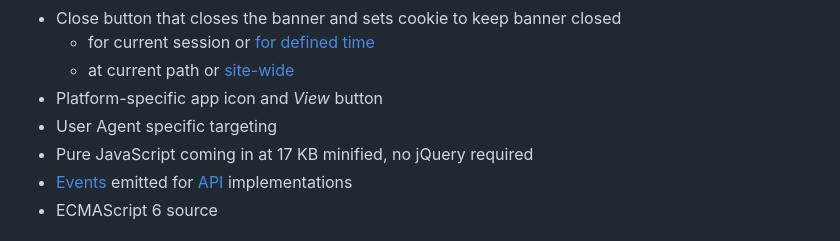
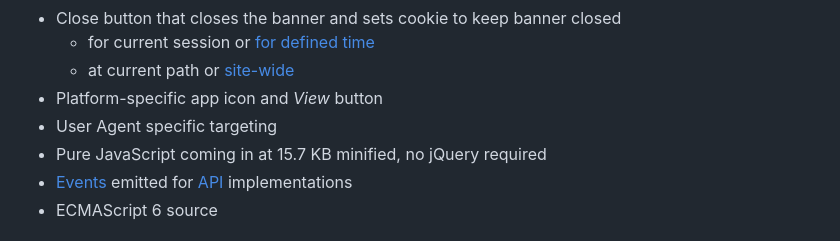
Before and after one commit to ain/smartbanner.js, a Markdown page: README.md, the part around the change. Rendered like a GitHub page.

Commit message:
Update README with improved JavaScript file size
From 17KB to 15.7KB
[ci skip]

```diff
--- a/README.md
+++ b/README.md
@@ -15,7 +15,7 @@ Customisable smart app banner for iOS and Android.
   - at current path or [site-wide](#path-designated-close)
 - Platform-specific app icon and _View_ button
 - User Agent specific targeting
-- Pure JavaScript coming in at 17 KB minified, no jQuery required
+- Pure JavaScript coming in at 15.7 KB minified, no jQuery required
 - [Events](#events) emitted for [API](#smartbanner-api-use) implementations
 - ECMAScript 6 source
 
```
